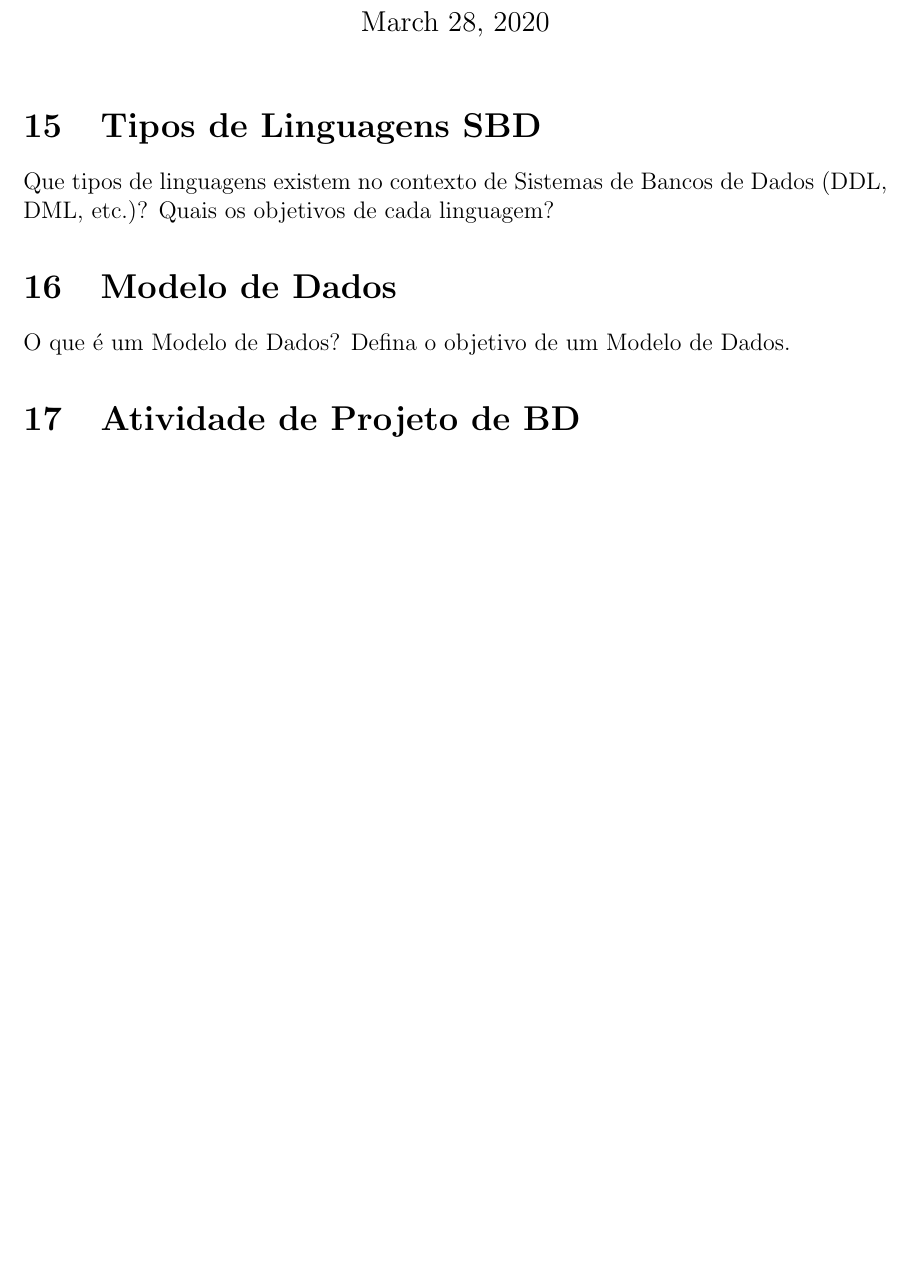
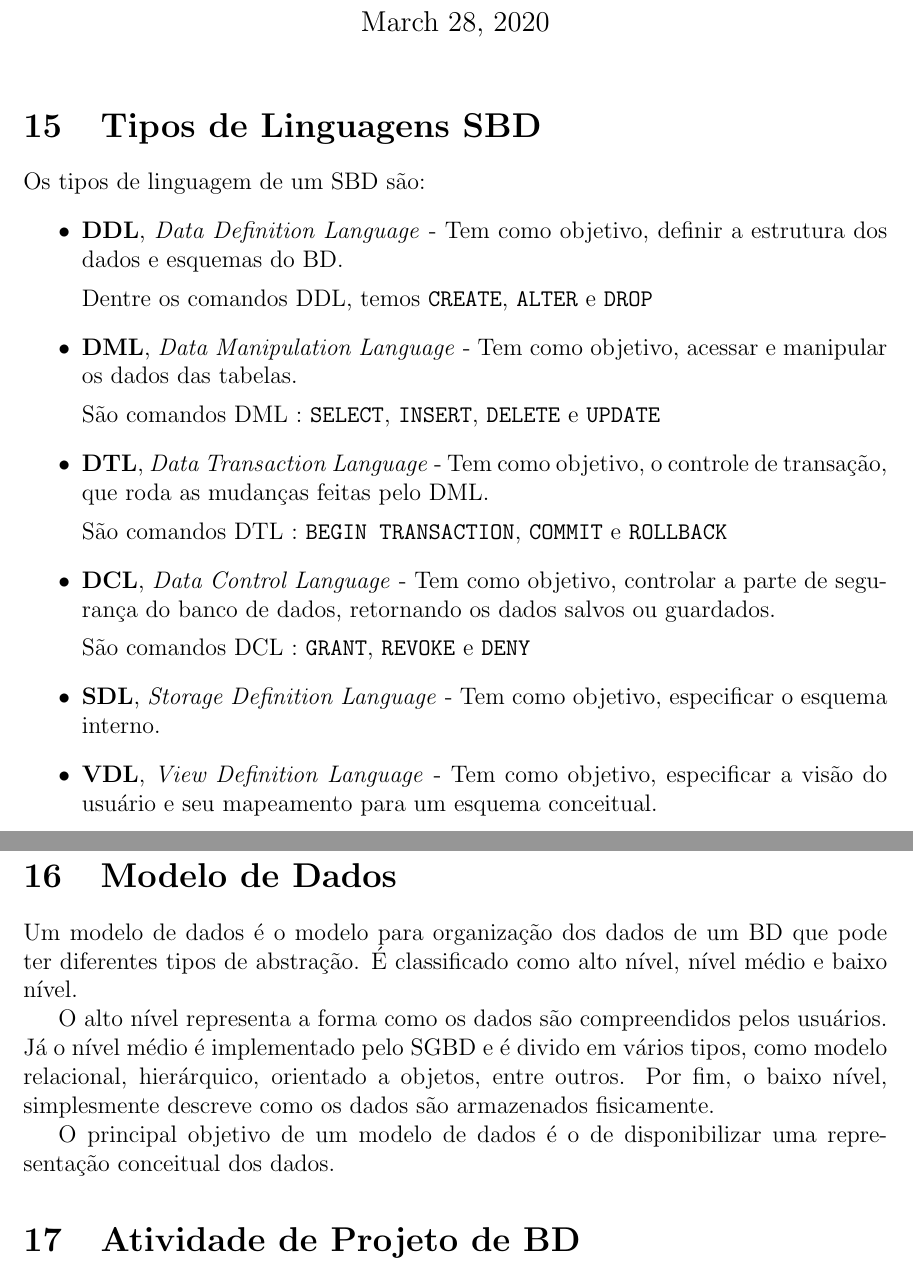
Before and after one commit to Pedenite/BD-Exercicios, a LaTeX document (Modulo3/modulo3.tex): part of page 1 of 2 before the commit and two parts of pages 1 and 2 of 2 after it, the two joined at a grey line, cut so that both start at the same text, the shorter picture padded with empty space. Compiled offline with pdfLaTeX.

Commit message:
update mod3-2

```diff
--- a/Modulo3/modulo3.tex
+++ b/Modulo3/modulo3.tex
@@ -29,10 +29,43 @@
 
 \setcounter{section}{14}
 \section{Tipos de Linguagens SBD}
-Que tipos de linguagens existem no contexto de Sistemas de Bancos de Dados (DDL, DML, etc.)? Quais os objetivos de cada linguagem?
+Os tipos de linguagem de um SBD são:
+\begin{itemize}
+
+\item
+\textbf{DDL}, \textit{Data Definition Language} - Tem como objetivo, definir a estrutura dos dados e esquemas do BD.
+
+Dentre os comandos DDL, temos \texttt{CREATE}, \texttt{ALTER} e \texttt{DROP}
+
+\item
+\textbf{DML}, \textit{Data Manipulation Language} - Tem como objetivo, acessar e manipular os dados das tabelas.
+
+São comandos DML : \texttt{SELECT}, \texttt{INSERT}, \texttt{DELETE} e \texttt{UPDATE}
+
+\item
+\textbf{DTL}, \textit{Data Transaction Language} - Tem como objetivo, o controle de transação, que roda as mudanças feitas pelo DML.
+
+São comandos DTL : \texttt{BEGIN TRANSACTION}, \texttt{COMMIT} e \texttt{ROLLBACK}
+
+\item
+\textbf{DCL}, \textit{Data Control Language} - Tem como objetivo, controlar a parte de segurança do banco de dados, retornando os dados salvos ou guardados.
+
+São comandos DCL : \texttt{GRANT}, \texttt{REVOKE} e \texttt{DENY}
+
+\item
+\textbf{SDL}, \textit{Storage Definition Language} - Tem como objetivo, especificar o esquema interno.
+
+\item
+\textbf{VDL}, \textit{View Definition Language} - Tem como objetivo, especificar a visão do usuário e seu mapeamento para um esquema conceitual.
+
+\end{itemize}
 
 \section{Modelo de Dados}
-O que é um Modelo de Dados? Defina o objetivo de um Modelo de Dados.
+Um modelo de dados é o modelo para organização dos dados de um BD que pode ter diferentes tipos de abstração. É classificado como alto nível, nível médio e baixo nível.
+
+O alto nível representa a forma como os dados são compreendidos pelos usuários. Já o nível médio é implementado pelo SGBD e é divido em vários tipos, como modelo relacional, hierárquico, orientado a objetos, entre outros. Por fim, o baixo nível, simplesmente descreve como os dados são armazenados fisicamente.
+
+O principal objetivo de um modelo de dados é o de disponibilizar uma representação conceitual dos dados.
 
 \section{Atividade de Projeto de BD}
 Explique o que é a atividade de Projeto de Banco de Dados. Caracterize os níveis de abstração envolvidos: descritivo, conceitual, operacional e físico.
```
Also changed, not shown: Modulo3/modulo3.pdf.
